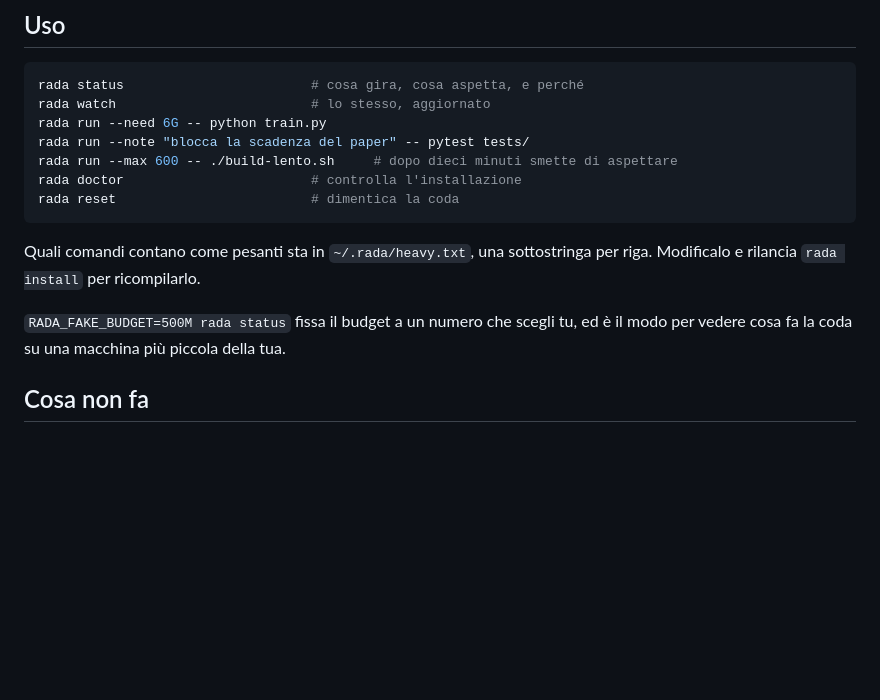
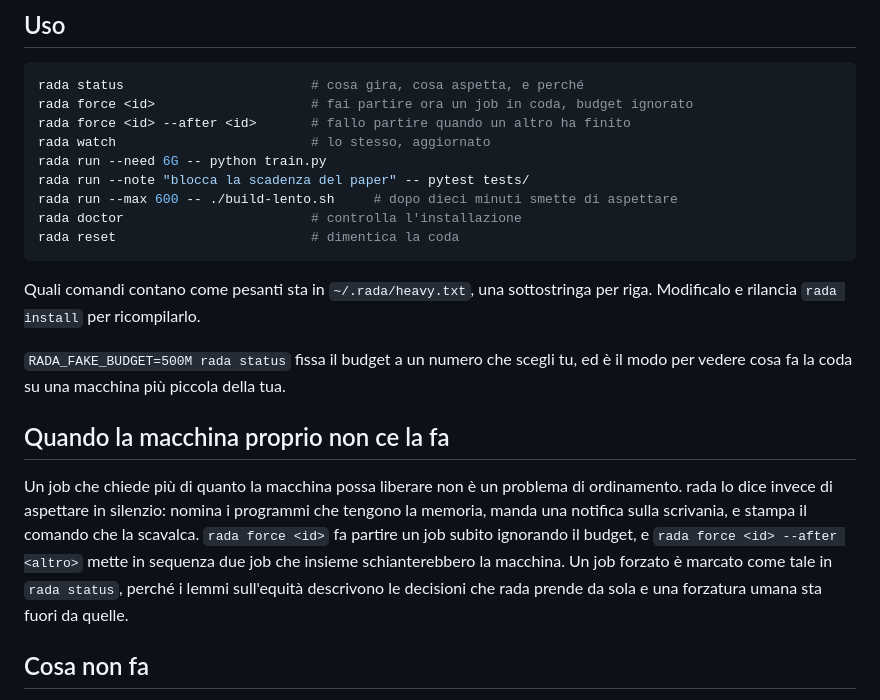
Before and after one commit to nerln/rada, a Markdown page: README.it.md, the part around the change. Rendered like a GitHub page; blank space fills up the shorter version.

Commit message:
Document force and the stuck notification in both READMEs

````diff
--- a/README.it.md
+++ b/README.it.md
@@ -148,6 +148,8 @@ disattiva la coda automatica e lascia rada come qualcosa che invochi a mano.
 
 ```bash
 rada status                        # cosa gira, cosa aspetta, e perché
+rada force <id>                    # fai partire ora un job in coda, budget ignorato
+rada force <id> --after <id>       # fallo partire quando un altro ha finito
 rada watch                         # lo stesso, aggiornato
 rada run --need 6G -- python train.py
 rada run --note "blocca la scadenza del paper" -- pytest tests/
@@ -161,6 +163,16 @@ Modificalo e rilancia `rada install` per ricompilarlo.
 
 `RADA_FAKE_BUDGET=500M rada status` fissa il budget a un numero che scegli tu, ed è il
 modo per vedere cosa fa la coda su una macchina più piccola della tua.
+
+## Quando la macchina proprio non ce la fa
+
+Un job che chiede più di quanto la macchina possa liberare non è un problema di
+ordinamento. rada lo dice invece di aspettare in silenzio: nomina i programmi che tengono
+la memoria, manda una notifica sulla scrivania, e stampa il comando che la scavalca.
+`rada force <id>` fa partire un job subito ignorando il budget, e
+`rada force <id> --after <altro>` mette in sequenza due job che insieme schianterebbero la
+macchina. Un job forzato è marcato come tale in `rada status`, perché i lemmi sull'equità
+descrivono le decisioni che rada prende da sola e una forzatura umana sta fuori da quelle.
 
 ## Cosa non fa
 
````
Also changed, not shown: README.md (+12 -0 lines).
